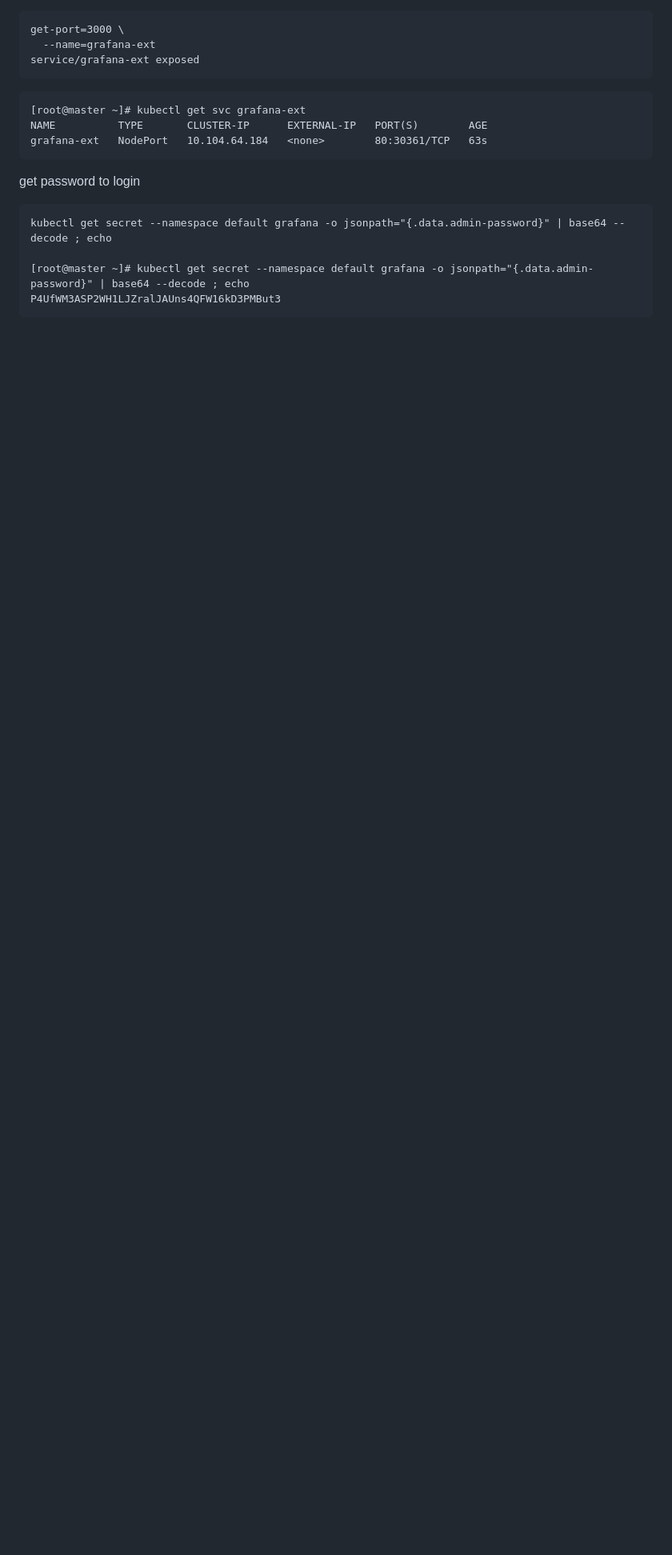
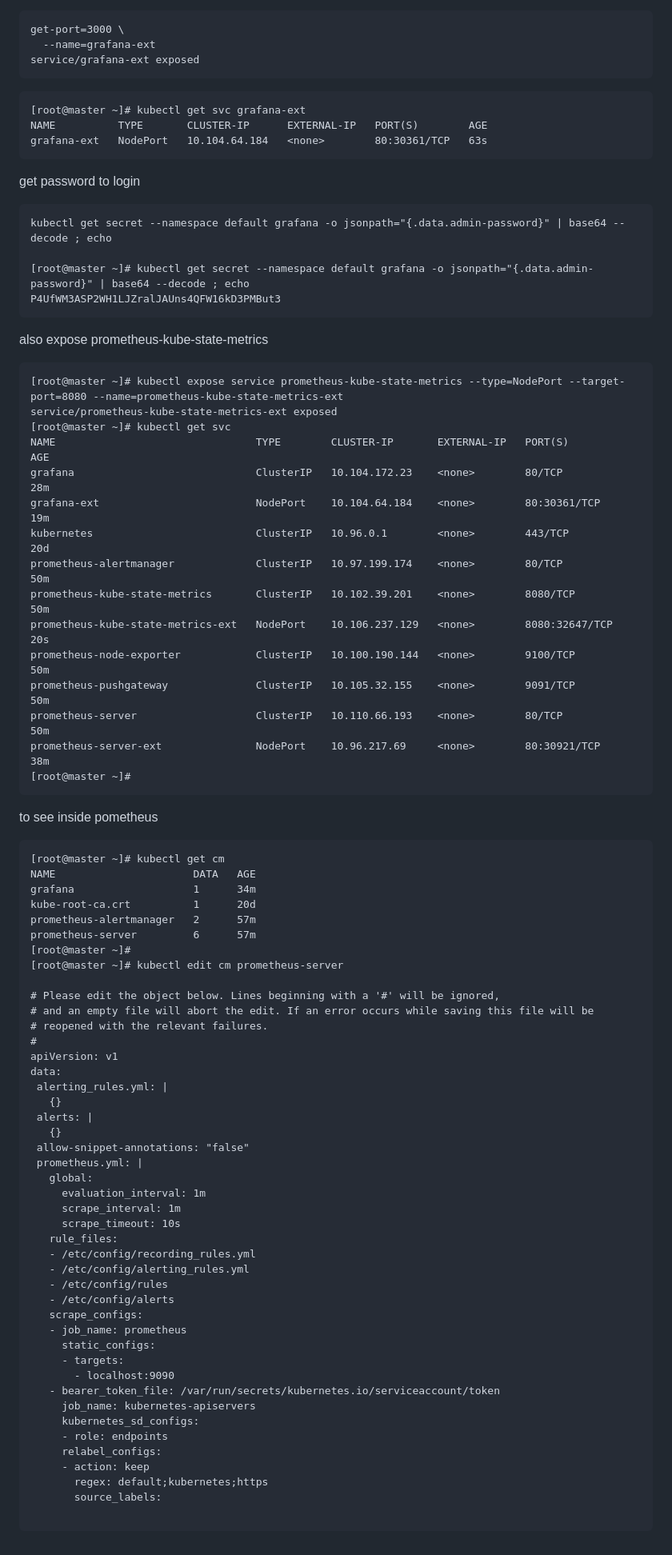
Before and after one commit to cx4167/voting-app-k8s, a Markdown page: k8s-yaml/helm.md, the part around one of its changes. Shown at 80% size. GitHub-like rendering; blank space fills up the shorter version.

````diff
--- a/k8s-yaml/helm.md
+++ b/k8s-yaml/helm.md
@@ -157,3 +157,70 @@ kubectl get secret --namespace default grafana -o jsonpath="{.data.admin-passwor
 [root@master ~]# kubectl get secret --namespace default grafana -o jsonpath="{.data.admin-password}" | base64 --decode ; echo
 P4UfWM3ASP2WH1LJZralJAUns4QFW16kD3PMBut3
 ```
+also expose prometheus-kube-state-metrics
+```
+[root@master ~]# kubectl expose service prometheus-kube-state-metrics --type=NodePort --target-port=8080 --name=prometheus-kube-state-metrics-ext
+service/prometheus-kube-state-metrics-ext exposed
+[root@master ~]# kubectl get svc
+NAME                                TYPE        CLUSTER-IP       EXTERNAL-IP   PORT(S)          AGE
+grafana                             ClusterIP   10.104.172.23    <none>        80/TCP           28m
+grafana-ext                         NodePort    10.104.64.184    <none>        80:30361/TCP     19m
+kubernetes                          ClusterIP   10.96.0.1        <none>        443/TCP          20d
+prometheus-alertmanager             ClusterIP   10.97.199.174    <none>        80/TCP           50m
+prometheus-kube-state-metrics       ClusterIP   10.102.39.201    <none>        8080/TCP         50m
+prometheus-kube-state-metrics-ext   NodePort    10.106.237.129   <none>        8080:32647/TCP   20s
+prometheus-node-exporter            ClusterIP   10.100.190.144   <none>        9100/TCP         50m
+prometheus-pushgateway              ClusterIP   10.105.32.155    <none>        9091/TCP         50m
+prometheus-server                   ClusterIP   10.110.66.193    <none>        80/TCP           50m
+prometheus-server-ext               NodePort    10.96.217.69     <none>        80:30921/TCP     38m
+[root@master ~]#
+```
+
+
+to see inside pometheus
+ ```
+[root@master ~]# kubectl get cm
+NAME                      DATA   AGE
+grafana                   1      34m
+kube-root-ca.crt          1      20d
+prometheus-alertmanager   2      57m
+prometheus-server         6      57m
+[root@master ~]#
+[root@master ~]# kubectl edit cm prometheus-server
+
+# Please edit the object below. Lines beginning with a '#' will be ignored,
+# and an empty file will abort the edit. If an error occurs while saving this file will be
+# reopened with the relevant failures.
+#
+apiVersion: v1
+data:
+  alerting_rules.yml: |
+    {}
+  alerts: |
+    {}
+  allow-snippet-annotations: "false"
+  prometheus.yml: |
+    global:
+      evaluation_interval: 1m
+      scrape_interval: 1m
+      scrape_timeout: 10s
+    rule_files:
+    - /etc/config/recording_rules.yml
+    - /etc/config/alerting_rules.yml
+    - /etc/config/rules
+    - /etc/config/alerts
+    scrape_configs:
+    - job_name: prometheus
+      static_configs:
+      - targets:
+        - localhost:9090
+    - bearer_token_file: /var/run/secrets/kubernetes.io/serviceaccount/token
+      job_name: kubernetes-apiservers
+      kubernetes_sd_configs:
+      - role: endpoints
+      relabel_configs:
+      - action: keep
+        regex: default;kubernetes;https
+        source_labels:
+
+```
````
Also changed, not shown: other parts of k8s-yaml/helm.md (+1 -1 lines).
